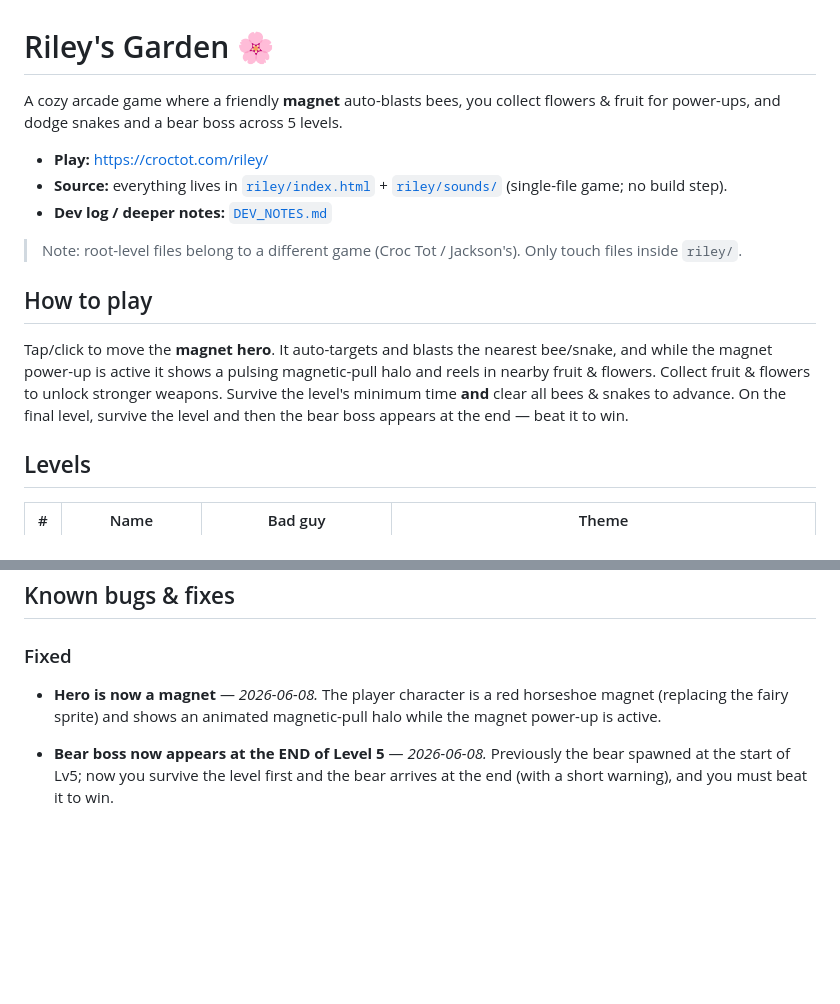
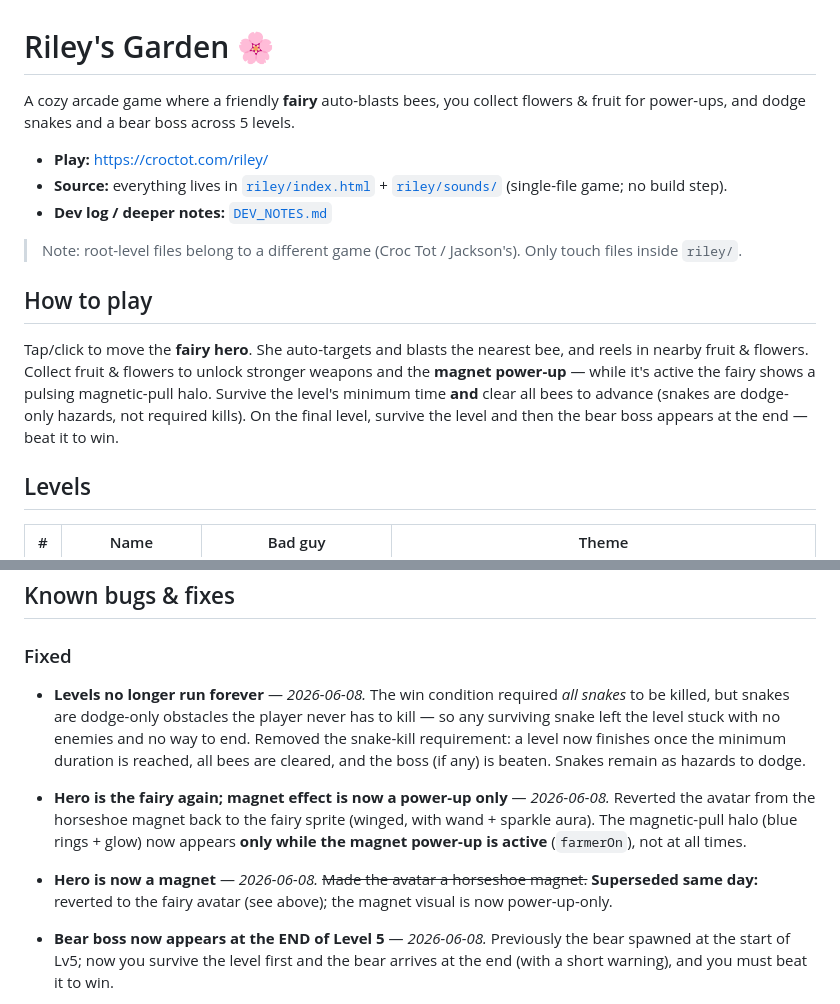
Before and after one commit to mstrouss-newco/croc-tot, a Markdown page: riley/README.md, 2 parts joined by grey strips. GitHub-like rendering; blank space fills up the shorter version.

Commit message:
Docs: log win-condition (no-hang) fix and fairy-avatar/magnet-power-up revert; update How to play

```diff
--- a/riley/README.md
+++ b/riley/README.md
@@ -1,6 +1,6 @@
 # Riley's Garden 🌸
 
-A cozy arcade game where a friendly **magnet** auto-blasts bees, you collect flowers & fruit for power-ups, and dodge snakes and a bear boss across 5 levels.
+A cozy arcade game where a friendly **fairy** auto-blasts bees, you collect flowers & fruit for power-ups, and dodge snakes and a bear boss across 5 levels.
 
 - **Play:** https://croctot.com/riley/
 - **Source:** everything lives in [`riley/index.html`](./index.html) + [`riley/sounds/`](./sounds) (single-file game; no build step).
@@ -10,7 +10,7 @@ A cozy arcade game where a friendly **magnet** auto-blasts bees, you collect flo
 
 ## How to play
 
-Tap/click to move the **magnet hero**. It auto-targets and blasts the nearest bee/snake, and while the magnet power-up is active it shows a pulsing magnetic-pull halo and reels in nearby fruit & flowers. Collect fruit & flowers to unlock stronger weapons. Survive the level's minimum time **and** clear all bees & snakes to advance. On the final level, survive the level and then the bear boss appears at the end — beat it to win.
+Tap/click to move the **fairy hero**. She auto-targets and blasts the nearest bee, and reels in nearby fruit & flowers. Collect fruit & flowers to unlock stronger weapons and the **magnet power-up** — while it's active the fairy shows a pulsing magnetic-pull halo. Survive the level's minimum time **and** clear all bees to advance (snakes are dodge-only hazards, not required kills). On the final level, survive the level and then the bear boss appears at the end — beat it to win.
 
 ## Levels
 
@@ -41,7 +41,9 @@ Edit the file directly on GitHub; per `DEV_NOTES.md`, the CodeMirror instance is
 ## Known bugs & fixes
 
 ### Fixed
-- **Hero is now a magnet** — *2026-06-08.* The player character is a red horseshoe magnet (replacing the fairy sprite) and shows an animated magnetic-pull halo while the magnet power-up is active.
+- **Levels no longer run forever** — *2026-06-08.* The win condition required *all snakes* to be killed, but snakes are dodge-only obstacles the player never has to kill — so any surviving snake left the level stuck with no enemies and no way to end. Removed the snake-kill requirement: a level now finishes once the minimum duration is reached, all bees are cleared, and the boss (if any) is beaten. Snakes remain as hazards to dodge.
+- **Hero is the fairy again; magnet effect is now a power-up only** — *2026-06-08.* Reverted the avatar from the horseshoe magnet back to the fairy sprite (winged, with wand + sparkle aura). The magnetic-pull halo (blue rings + glow) now appears **only while the magnet power-up is active** (`farmerOn`), not at all times.
+- **Hero is now a magnet** — *2026-06-08.* ~~Made the avatar a horseshoe magnet.~~ **Superseded same day:** reverted to the fairy avatar (see above); the magnet visual is now power-up-only.
 - **Bear boss now appears at the END of Level 5** — *2026-06-08.* Previously the bear spawned at the start of Lv5; now you survive the level first and the bear arrives at the end (with a short warning), and you must beat it to win.
 - **All levels last 30 seconds** — *2026-06-08.* Every level's minimum survival time is now 30s, followed by the bear fight on Lv5 (~15–30s).
 - **Music for Levels 3–5** — *2026-06-08.* Lv3–5 now play their real audio tracks (`music-1v3`, `music-1v4`, `music-lv5`) instead of the synth fallback; boss music still plays for the bear.
```
